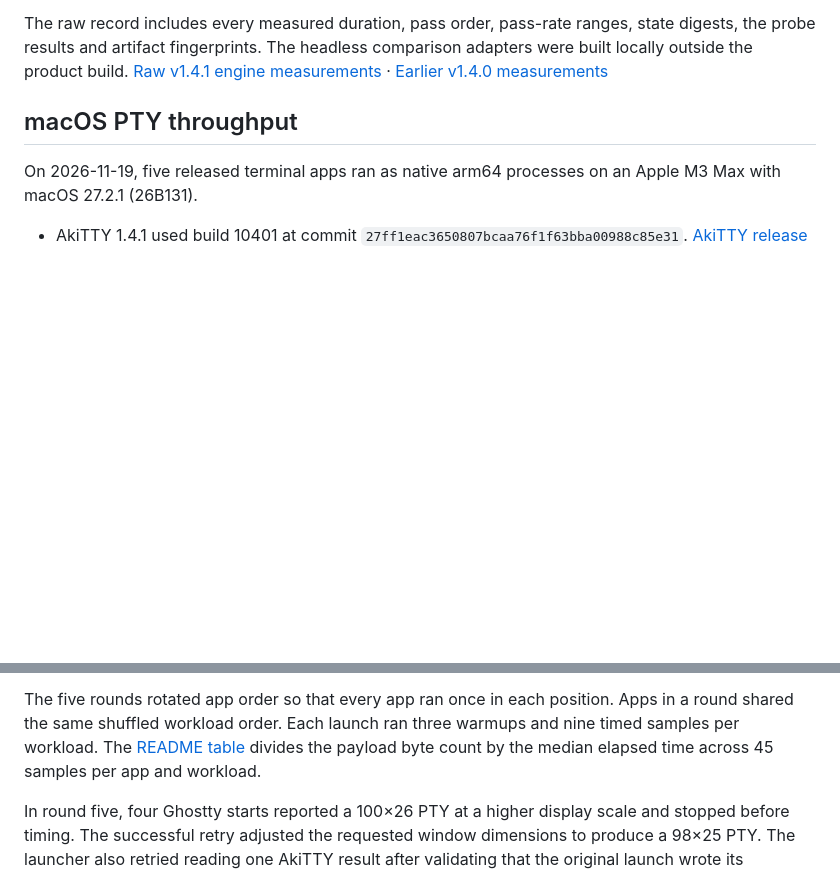
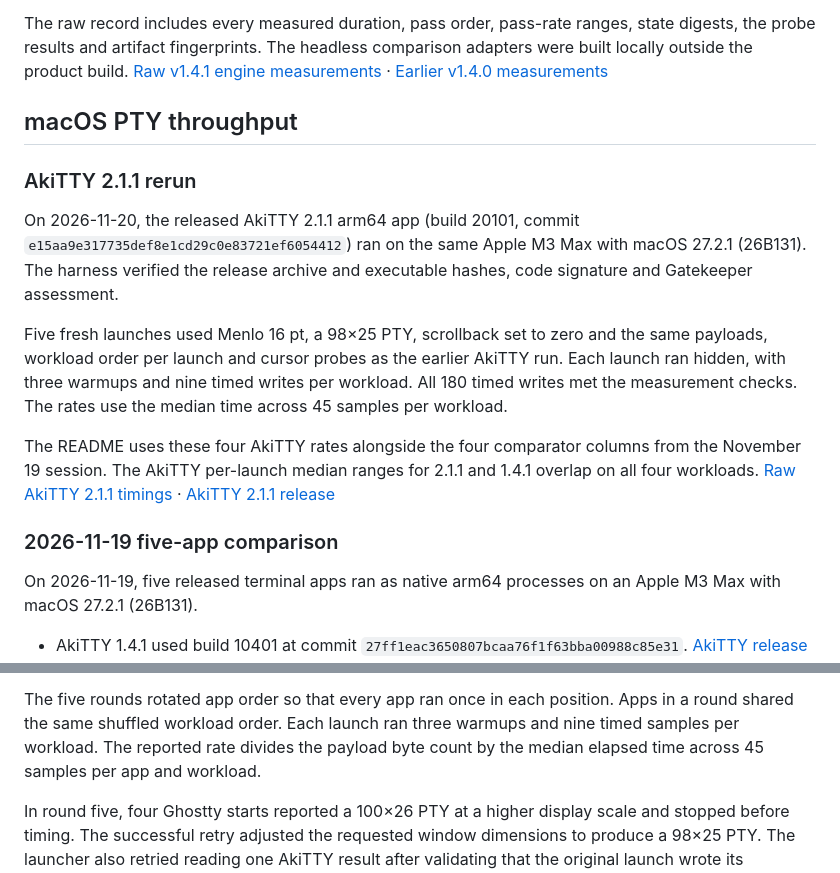
Before and after one commit to defai-digital/akitty, a Markdown page: docs/PERFORMANCE.md, 2 parts joined by grey strips. Rendered like a GitHub page; blank space fills up the shorter version.

```diff
--- a/docs/PERFORMANCE.md
+++ b/docs/PERFORMANCE.md
@@ -2176,6 +2176,27 @@ comparison adapters were built locally outside the product build.
 
 ## macOS PTY throughput
 
+### AkiTTY 2.1.1 rerun
+
+On 2026-11-20, the released AkiTTY 2.1.1 arm64 app (build 20101, commit
+`e15aa9e317735def8e1cd29c0e83721ef6054412`) ran on the same Apple M3 Max
+with macOS 27.2.1 (26B131). The harness verified the release archive and
+executable hashes, code signature and Gatekeeper assessment.
+
+Five fresh launches used Menlo 16 pt, a 98×25 PTY, scrollback set to zero
+and the same payloads, workload order per launch and cursor probes as
+the earlier AkiTTY run. Each launch ran hidden, with three warmups and
+nine timed writes per workload. All 180 timed writes met the measurement
+checks. The rates use the median time across 45 samples per workload.
+
+The README uses these four AkiTTY rates alongside the four comparator
+columns from the November 19 session. The AkiTTY per-launch median ranges
+for 2.1.1 and 1.4.1 overlap on all four workloads.
+[Raw AkiTTY 2.1.1 timings](../benchmarks/results/macos-pty-throughput-v2.1.1-2026-11-20.json)
+· [AkiTTY 2.1.1 release](https://github.com/defai-digital/akitty/releases/tag/v2.1.1)
+
+### 2026-11-19 five-app comparison
+
 On 2026-11-19, five released terminal apps ran as native arm64 processes
 on an Apple M3 Max with macOS 27.2.1 (26B131).
 
@@ -2213,8 +2234,8 @@ column 1 after the marker.
 The five rounds rotated app order so that every app ran once in each
 position. Apps in a round shared the same shuffled workload order. Each
 launch ran three warmups and nine timed samples per workload. The
-[README table](../README.md#performance) divides the payload byte count
-by the median elapsed time across 45 samples per app and workload.
+reported rate divides the payload byte count by the median elapsed time
+across 45 samples per app and workload.
 
 In round five, four Ghostty starts reported a 100×26 PTY at a higher
 display scale and stopped before timing. The successful retry adjusted the
```
Also changed, not shown: README.md (+16 -14 lines), docs/images/macos-pty-throughput.png (added), 1 other file.
